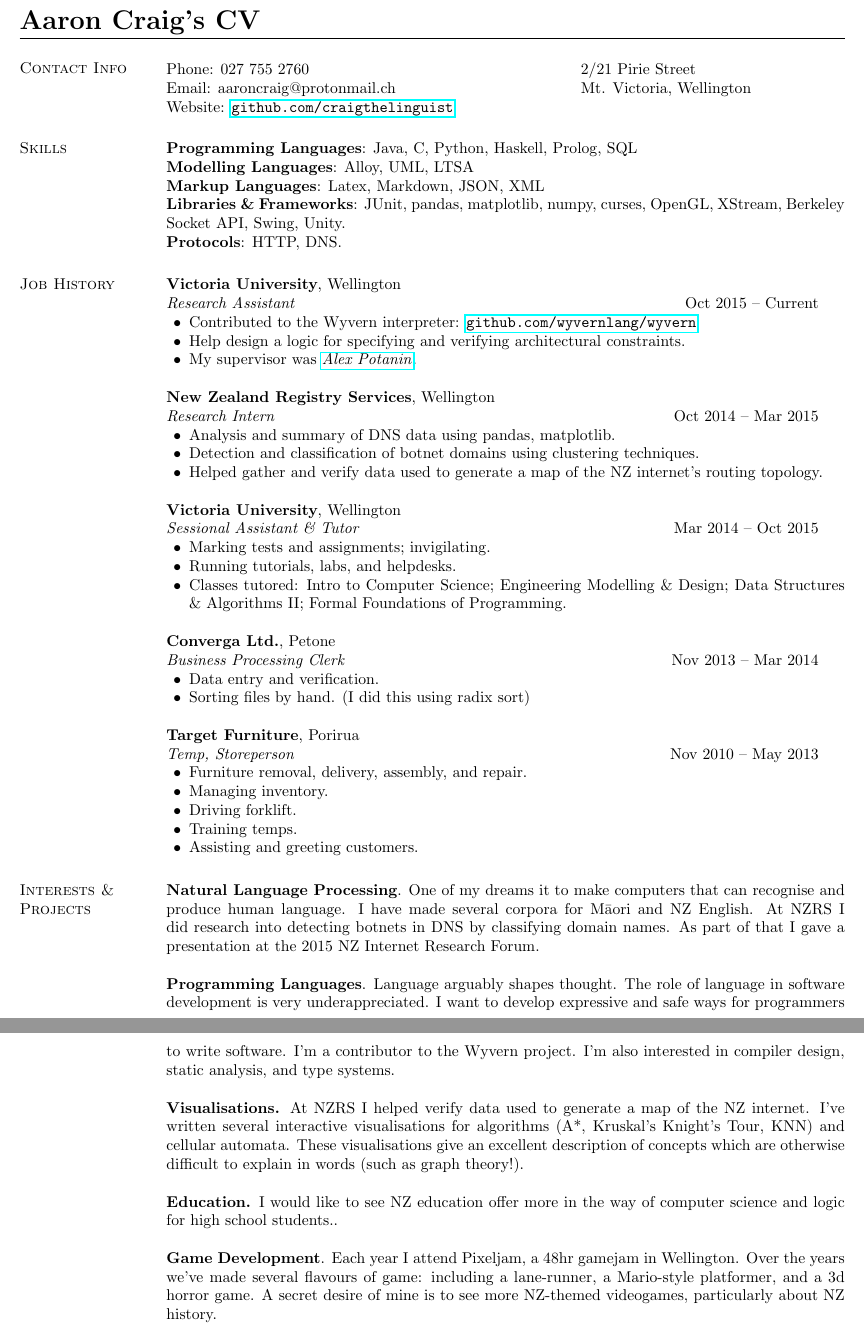
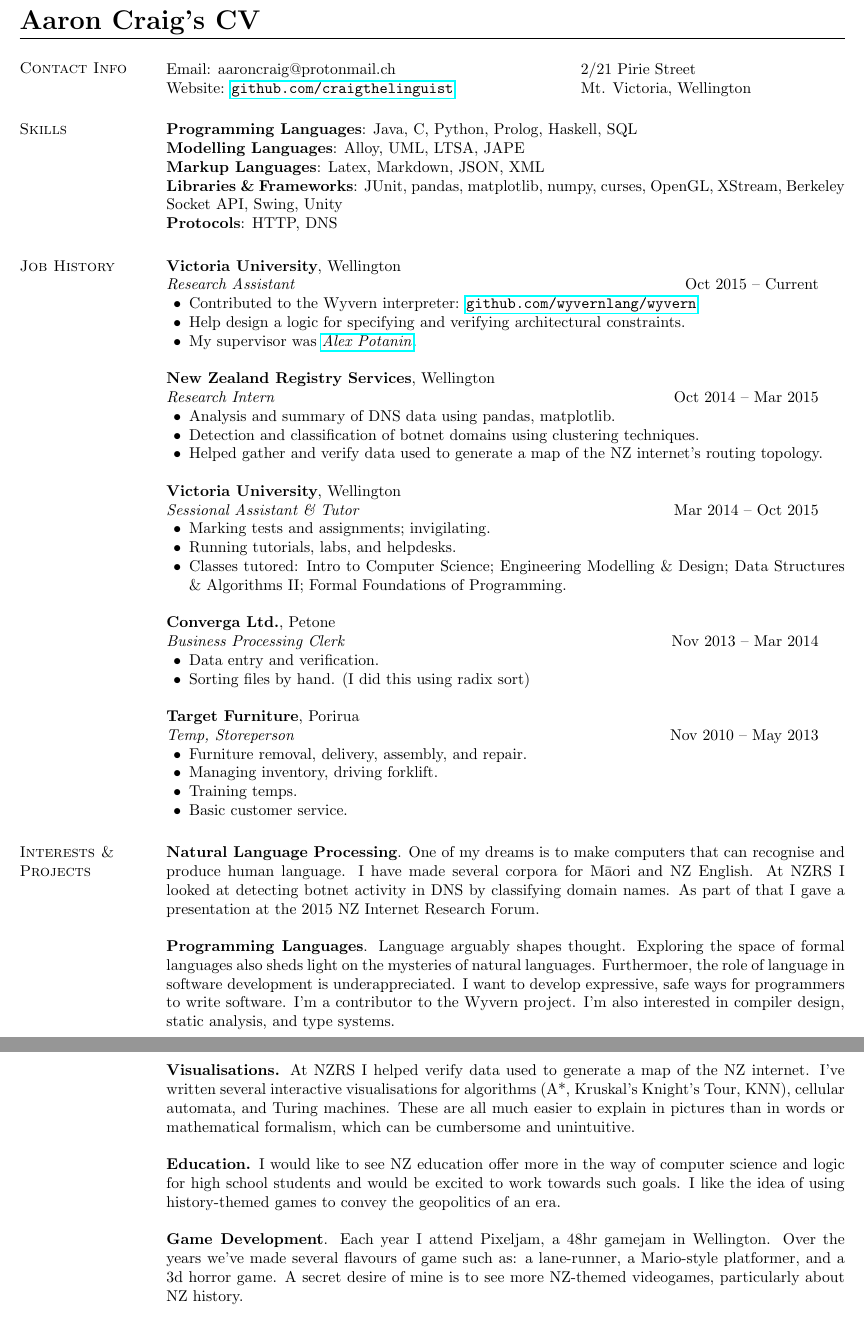
Before and after one commit to craigthelinguist/cv, a LaTeX CV (cv.tex): two parts of pages 1 and 2 of 2, joined at a grey line, cut so that both start at the same text. The pictures show the PDF file cv.pdf that the author committed with the source.

Commit message:
Update old info, fix typos

```diff
--- a/cv.tex
+++ b/cv.tex
@@ -34,17 +34,16 @@
   \section{\sc Contact Info}
     \vspace{.05in}
     \begin{tabular}{@{}p{3.5in}p{3in}}
-      {Phone}: 027 755 2760 & 2/21 Pirie Street \\
-      {Email}: aaroncraig@protonmail.ch & Mt. Victoria, Wellington \\
-      {Website}: \url{github.com/craigthelinguist}
+      {Email}: aaroncraig@protonmail.ch & 2/21 Pirie Street \\
+      {Website}:  \url{github.com/craigthelinguist}& Mt. Victoria, Wellington \\
     \end{tabular}
 
    \section{\sc Skills}
-    {\bf Programming Languages}: Java, C, Python, Haskell, Prolog, SQL\\
-    {\bf Modelling Languages}: Alloy, UML, LTSA\\
+    {\bf Programming Languages}: Java, C, Python, Prolog, Haskell, SQL\\
+    {\bf Modelling Languages}: Alloy, UML, LTSA, JAPE\\
     {\bf Markup Languages}: Latex, Markdown, JSON, XML\\
-    {\bf Libraries \& Frameworks}: JUnit, pandas, matplotlib, numpy, curses, OpenGL, XStream, Berkeley Socket API, Swing, Unity.\\
-    {\bf Protocols}: HTTP, DNS.
+    {\bf Libraries \& Frameworks}: JUnit, pandas, matplotlib, numpy, curses, OpenGL, XStream, Berkeley Socket API, Swing, Unity\\
+    {\bf Protocols}: HTTP, DNS
 
   \section{\sc Job History}
 
@@ -83,10 +82,9 @@
   {\em Temp, Storeperson} \hfill{Nov 2010 -- May 2013}
   \begin{list2} %Job Description%
 	\item Furniture removal, delivery, assembly, and repair.
-	\item Managing inventory.
-	\item Driving forklift.
+	\item Managing inventory, driving forklift.
 	\item Training temps.
-	\item Assisting and greeting customers.
+	\item Basic customer service.
   \end{list2}
 
 %%%%%%%%%%%
@@ -94,15 +92,15 @@
 
 \section{\sc Interests \& Projects}
 
-{\bf Natural Language Processing}. One of my dreams it to make computers that can recognise and produce human language. I have made several corpora for M\=aori and NZ English. At NZRS I did research into detecting botnets in DNS by classifying domain names. As part of that I gave a presentation at the 2015 NZ Internet Research Forum.
+{\bf Natural Language Processing}. One of my dreams is to make computers that can recognise and produce human language. I have made several corpora for M\=aori and NZ English. At NZRS I looked at detecting botnet activity in DNS by classifying domain names. As part of that I gave a presentation at the 2015 NZ Internet Research Forum.
 
-{\bf Programming Languages}. Language arguably shapes thought. The role of language in software development is very underappreciated. I want to develop expressive and safe ways for programmers to write software. I'm a contributor to the Wyvern project. I'm also interested in compiler design, static analysis, and type systems.
+{\bf Programming Languages}. Language arguably shapes thought. Exploring the space of formal languages also sheds light on the mysteries of natural languages. Furthermoer, the role of language in software development is underappreciated. I want to develop expressive, safe ways for programmers to write software. I'm a contributor to the Wyvern project. I'm also interested in compiler design, static analysis, and type systems.
 
-{\bf Visualisations.} At NZRS I helped verify data used to generate a map of the NZ internet. I've written several interactive visualisations for algorithms (A*, Kruskal's Knight's Tour, KNN) and cellular automata. These visualisations give an excellent description of concepts which are otherwise difficult to explain in words (such as graph theory!).
+{\bf Visualisations.} At NZRS I helped verify data used to generate a map of the NZ internet. I've written several interactive visualisations for algorithms (A*, Kruskal's Knight's Tour, KNN), cellular automata, and Turing machines. These are all much easier to explain in pictures than in words or mathematical formalism, which can be cumbersome and unintuitive.
 
-{\bf Education.} I would like to see NZ education offer more in the way of computer science and logic for high school students..
+{\bf Education.} I would like to see NZ education offer more in the way of computer science and logic for high school students and would be excited to work towards such goals. I like the idea of using history-themed games to convey the geopolitics of an era.
 
-{\bf Game Development}. Each year I attend Pixeljam, a 48hr gamejam in Wellington. Over the years we've made several flavours of game: including a lane-runner, a Mario-style platformer, and a 3d horror game. A secret desire of mine is to see more NZ-themed videogames, particularly about NZ history.
+{\bf Game Development}. Each year I attend Pixeljam, a 48hr gamejam in Wellington. Over the years we've made several flavours of game such as: a lane-runner, a Mario-style platformer, and a 3d horror game. A secret desire of mine is to see more NZ-themed videogames, particularly about NZ history.
 
 \section{\sc Education}
 {\bf Victoria University of Wellington}, New Zealand
```
Also changed, not shown: cv.pdf, cv.tex (13 more changed lines).
